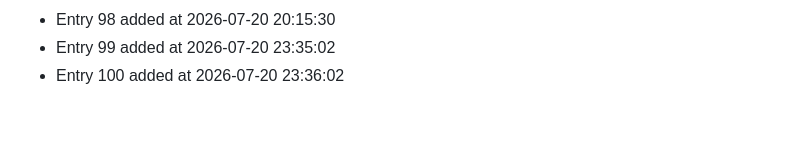
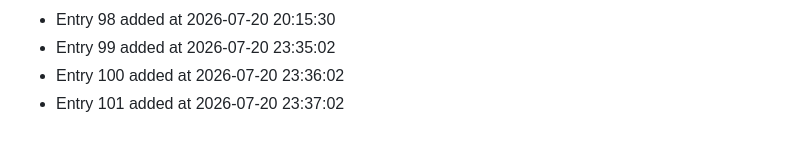
Before and after one commit to bash30ribs/cipher, a Markdown page: CONTRIBUTION_LOG.md, the part around the change. Drawn GitHub-style.

Commit message:
docs: update contribution log (entry 101)

```diff
--- a/CONTRIBUTION_LOG.md
+++ b/CONTRIBUTION_LOG.md
@@ -98,3 +98,4 @@
 - Entry 98 added at 2026-07-20 20:15:30
 - Entry 99 added at 2026-07-20 23:35:02
 - Entry 100 added at 2026-07-20 23:36:02
+- Entry 101 added at 2026-07-20 23:37:02
```
